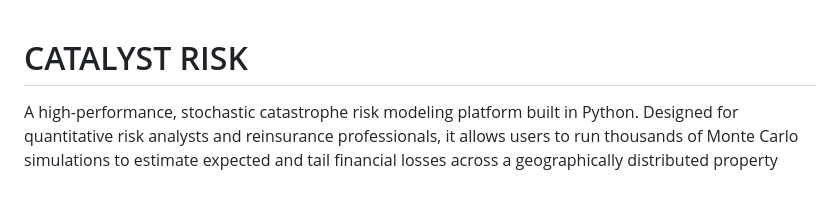
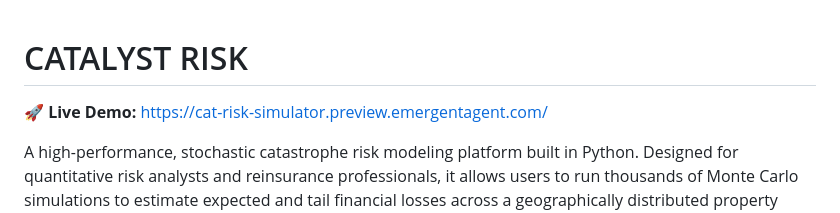
Before and after one commit to Shreyansh123185655/catalyst-risk, a Markdown page: README.md, the part around the change. GitHub-like rendering; blank space fills up the shorter version.

Commit message:
Add live preview demo link to README

```diff
--- a/README.md
+++ b/README.md
@@ -1,4 +1,6 @@
 # CATALYST RISK
+
+🚀 **Live Demo:** [https://cat-risk-simulator.preview.emergentagent.com/](https://cat-risk-simulator.preview.emergentagent.com/)
 
 A high-performance, stochastic catastrophe risk modeling platform built in Python. Designed for quantitative risk analysts and reinsurance professionals, it allows users to run thousands of Monte Carlo simulations to estimate expected and tail financial losses across a geographically distributed property portfolio.
 
```
